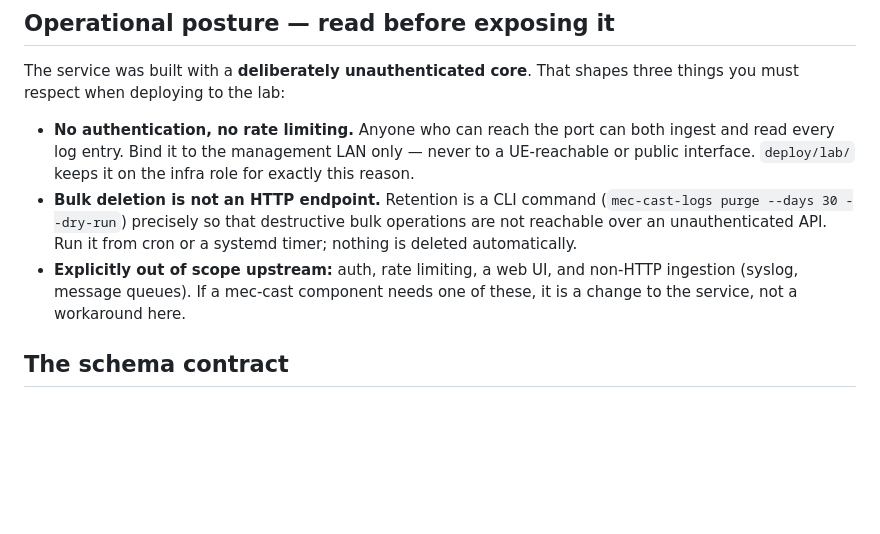
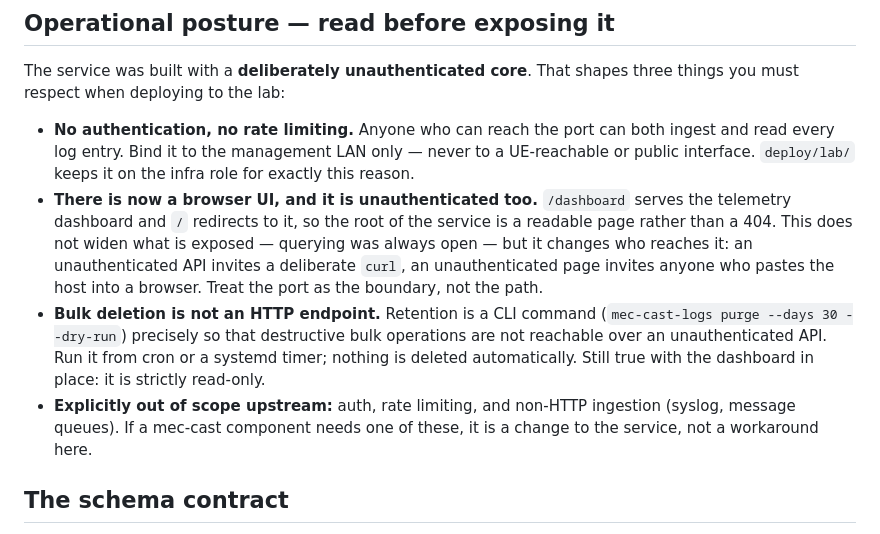
Before and after one commit to morosev/mec-cast, a Markdown page: docs/operations/logging-submodule.md, the part around the change. Drawn GitHub-style; blank space fills up the shorter version.

Commit message:
logging: reach runs older than the last window, and say what the UI changed
Bumps services/logging to the dashboard's All time period. The submodule
commit carries the detail; what belongs here is why it was asked for, and what
it turned out not to fix.

The dashboard opened on the last 7 days and offered nothing beyond 90, so a
run older than the window was unreachable from the page. It defaults to 30
days now and offers All time.

That was not why only one run was visible on this machine. The database holds
exactly one trace_id, 341 rows, spanning four minutes: nothing was being
filtered, there was nothing else to show. The pgdata volume was recreated on
Aug 29 at 22:32, and an ad-hoc script run that evening used `docker compose
down -v`, which deletes it -- my own script, bypassing the `-v` that had
already been taken out of `make down` for this exact reason. The CSVs under
runs/ are untouched; what was lost is the Postgres copy.

admin-manual now names both ways a run goes missing from the dashboard --
never recorded because LOGGING_URL was unset, or the volume deleted -- because
from the page the two are indistinguishable.

logging-submodule.md carried the same sentence the service's README did: that
a web UI was deliberately out of scope. There has been one since 04010dd, and
here the claim sat under "read before exposing it", where being wrong costs
the most: an operator told there is no browser surface has no reason to ask
what `/` serves. Replaced with what the dashboard actually does to the
posture. It is read-only and unauthenticated like the rest of the service, so
nothing new is exposed, but a page invites a browser where an API invites a
deliberate curl. The port is the boundary, not the path.

That document's other load-bearing claims were checked rather than assumed
stale, and all hold: the LogEntryCreate contract, the MECLOG_BUILD_CONTEXT
default, and bulk deletion being CLI-only -- still true, the dashboard adds no
write path.

```diff
--- a/docs/operations/logging-submodule.md
+++ b/docs/operations/logging-submodule.md
@@ -38,13 +38,21 @@ shapes three things you must respect when deploying to the lab:
   can both ingest and read every log entry. Bind it to the management LAN
   only — never to a UE-reachable or public interface. `deploy/lab/` keeps
   it on the infra role for exactly this reason.
+- **There is now a browser UI, and it is unauthenticated too.** `/dashboard`
+  serves the telemetry dashboard and `/` redirects to it, so the root of the
+  service is a readable page rather than a 404. This does not widen what is
+  exposed — querying was always open — but it changes who reaches it: an
+  unauthenticated API invites a deliberate `curl`, an unauthenticated page
+  invites anyone who pastes the host into a browser. Treat the port as the
+  boundary, not the path.
 - **Bulk deletion is not an HTTP endpoint.** Retention is a CLI command
   (`mec-cast-logs purge --days 30 --dry-run`) precisely so that destructive
   bulk operations are not reachable over an unauthenticated API. Run it
-  from cron or a systemd timer; nothing is deleted automatically.
-- **Explicitly out of scope upstream:** auth, rate limiting, a web UI, and
-  non-HTTP ingestion (syslog, message queues). If a mec-cast component
-  needs one of these, it is a change to the service, not a workaround here.
+  from cron or a systemd timer; nothing is deleted automatically. Still true
+  with the dashboard in place: it is strictly read-only.
+- **Explicitly out of scope upstream:** auth, rate limiting, and non-HTTP
+  ingestion (syslog, message queues). If a mec-cast component needs one of
+  these, it is a change to the service, not a workaround here.
 
 ## The schema contract
 
```
Also changed, not shown: docs/operations/admin-manual.md (+10 -0 lines).
